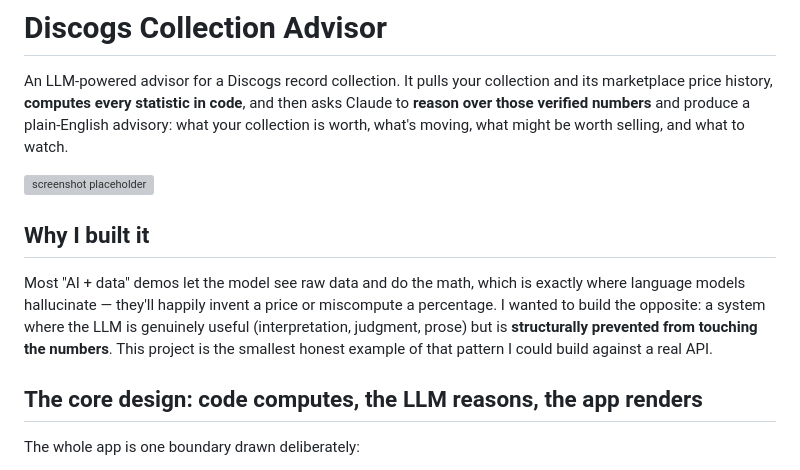
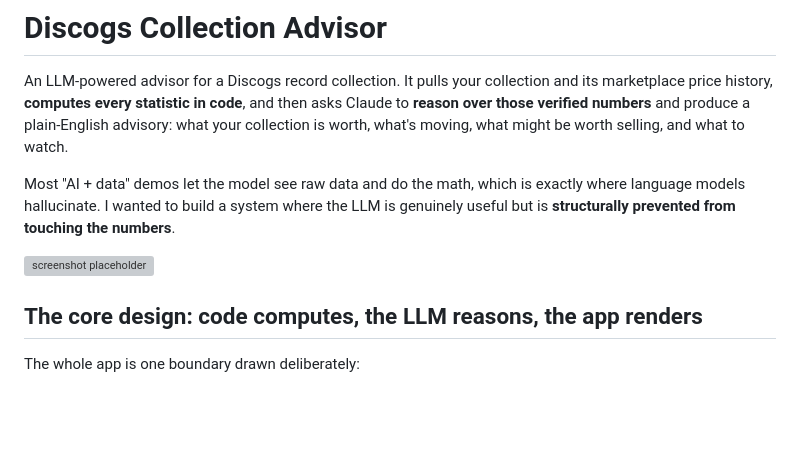
Before and after one commit to jackpwill/discogs-advisor, a Markdown page: README.md, the part around the change. Drawn GitHub-style; blank space fills up the shorter version; grey boxes are pictures that could not be loaded.

```diff
--- a/README.md
+++ b/README.md
@@ -6,16 +6,12 @@ asks Claude to **reason over those verified numbers** and produce a plain-Englis
 advisory: what your collection is worth, what's moving, what might be worth
 selling, and what to watch.
 
+Most "AI + data" demos let the model see raw data and do the math, which is
+exactly where language models hallucinate. I wanted to build a system where the LLM
+is genuinely useful but is **structurally prevented from touching the numbers**.
+
 ![screenshot placeholder](docs/screenshot.png)
 
-## Why I built it
-
-Most "AI + data" demos let the model see raw data and do the math, which is
-exactly where language models hallucinate — they'll happily invent a price or
-miscompute a percentage. I wanted to build the opposite: a system where the LLM
-is genuinely useful (interpretation, judgment, prose) but is **structurally
-prevented from touching the numbers**. This project is the smallest honest
-example of that pattern I could build against a real API.
 
 ## The core design: code computes, the LLM reasons, the app renders
 
```
